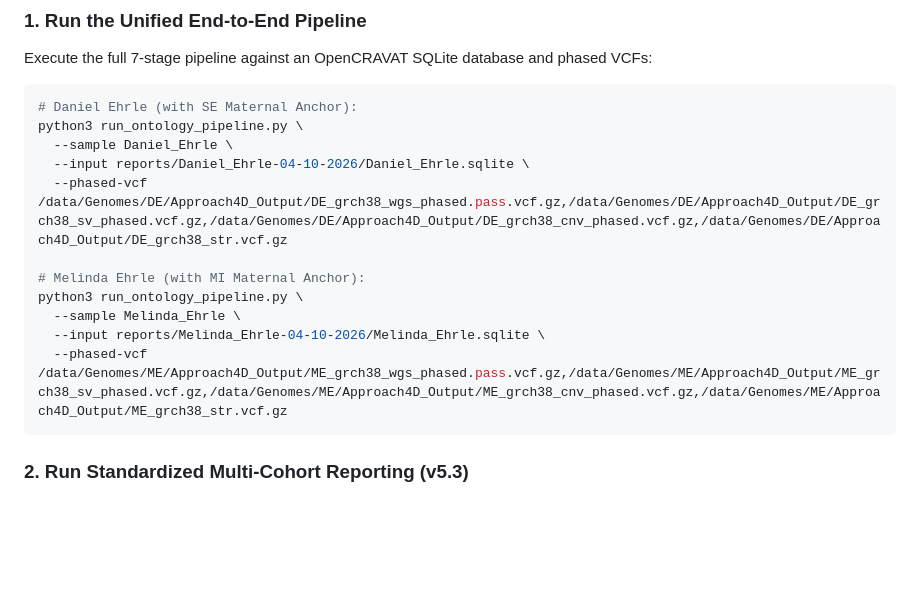
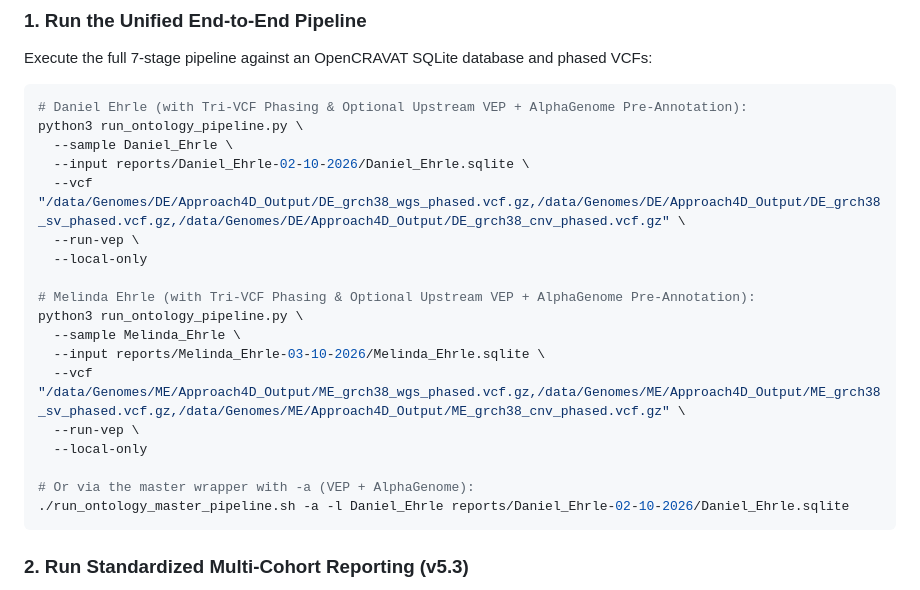
Before and after one commit to dehrle0/genomics-ontology, a Markdown page: README.md, the part around the change. Rendered like a GitHub page; blank space fills up the shorter version.

Commit message:
docs(readme): document Tri-VCF pipeline commands, -a / --run-vep flags, and AlphaGenome rescue logic

````diff
--- a/README.md
+++ b/README.md
@@ -198,17 +198,24 @@ ontology_report/
 Execute the full 7-stage pipeline against an OpenCRAVAT SQLite database and phased VCFs:
 
 ```bash
-# Daniel Ehrle (with SE Maternal Anchor):
+# Daniel Ehrle (with Tri-VCF Phasing & Optional Upstream VEP + AlphaGenome Pre-Annotation):
 python3 run_ontology_pipeline.py \
   --sample Daniel_Ehrle \
-  --input reports/Daniel_Ehrle-04-10-2026/Daniel_Ehrle.sqlite \
-  --phased-vcf /data/Genomes/DE/Approach4D_Output/DE_grch38_wgs_phased.pass.vcf.gz,/data/Genomes/DE/Approach4D_Output/DE_grch38_sv_phased.vcf.gz,/data/Genomes/DE/Approach4D_Output/DE_grch38_cnv_phased.vcf.gz,/data/Genomes/DE/Approach4D_Output/DE_grch38_str.vcf.gz
+  --input reports/Daniel_Ehrle-02-10-2026/Daniel_Ehrle.sqlite \
+  --vcf "/data/Genomes/DE/Approach4D_Output/DE_grch38_wgs_phased.vcf.gz,/data/Genomes/DE/Approach4D_Output/DE_grch38_sv_phased.vcf.gz,/data/Genomes/DE/Approach4D_Output/DE_grch38_cnv_phased.vcf.gz" \
+  --run-vep \
+  --local-only
 
-# Melinda Ehrle (with MI Maternal Anchor):
+# Melinda Ehrle (with Tri-VCF Phasing & Optional Upstream VEP + AlphaGenome Pre-Annotation):
 python3 run_ontology_pipeline.py \
   --sample Melinda_Ehrle \
-  --input reports/Melinda_Ehrle-04-10-2026/Melinda_Ehrle.sqlite \
-  --phased-vcf /data/Genomes/ME/Approach4D_Output/ME_grch38_wgs_phased.pass.vcf.gz,/data/Genomes/ME/Approach4D_Output/ME_grch38_sv_phased.vcf.gz,/data/Genomes/ME/Approach4D_Output/ME_grch38_cnv_phased.vcf.gz,/data/Genomes/ME/Approach4D_Output/ME_grch38_str.vcf.gz
+  --input reports/Melinda_Ehrle-03-10-2026/Melinda_Ehrle.sqlite \
+  --vcf "/data/Genomes/ME/Approach4D_Output/ME_grch38_wgs_phased.vcf.gz,/data/Genomes/ME/Approach4D_Output/ME_grch38_sv_phased.vcf.gz,/data/Genomes/ME/Approach4D_Output/ME_grch38_cnv_phased.vcf.gz" \
+  --run-vep \
+  --local-only
+
+# Or via the master wrapper with -a (VEP + AlphaGenome):
+./run_ontology_master_pipeline.sh -a -l Daniel_Ehrle reports/Daniel_Ehrle-02-10-2026/Daniel_Ehrle.sqlite
 ```
 
 ### 2. Run Standardized Multi-Cohort Reporting (v5.3)
````
